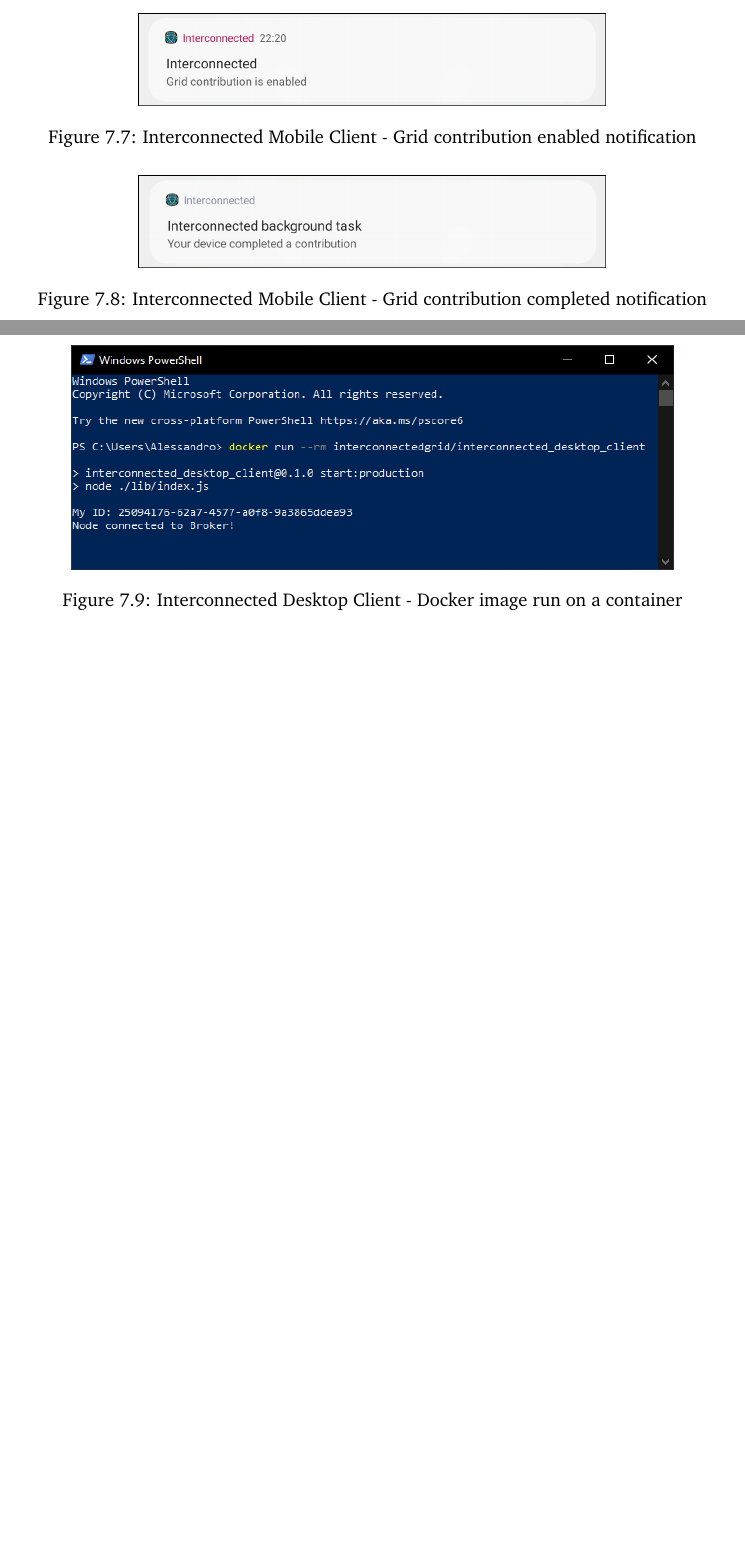
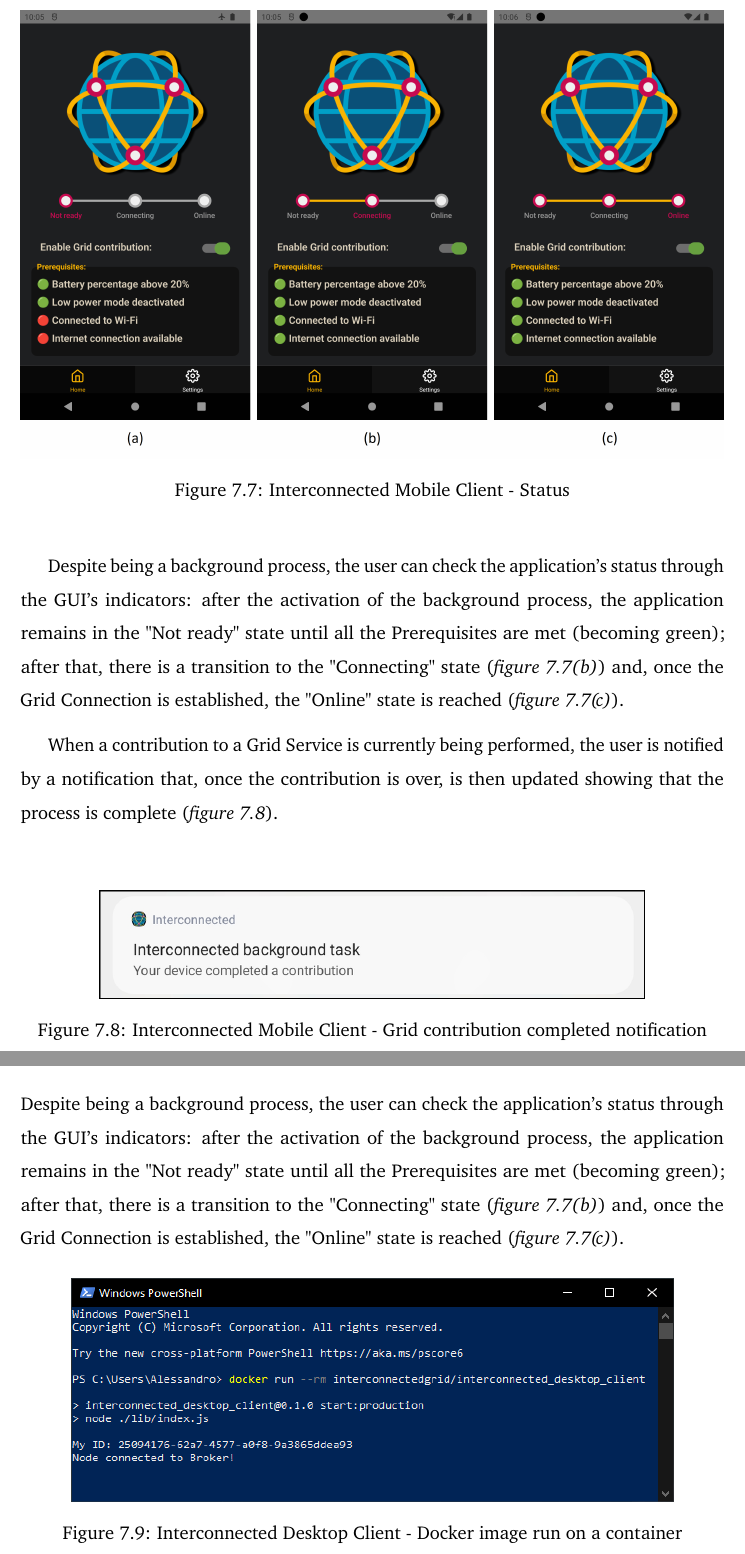
Before and after one commit to Tale152/master-thesis, a LaTeX thesis (main.tex, which reads document/chapters/chapter_7/sections/2_simplified_architecture.tex): two parts of pages 116 and 117 of 125 before the commit and two parts of pages 116 and 117 of 126 after it, joined at a grey line, cut so that both start at the same text, the shorter picture padded with empty space. Compiled offline with pdfLaTeX.

Commit message:
completed 7.2.3

```diff
--- a/document/chapters/chapter_7/sections/2_simplified_architecture.tex
+++ b/document/chapters/chapter_7/sections/2_simplified_architecture.tex
@@ -78,22 +78,36 @@
-    \label{fig:interconnected_mobile_connection}
-\end{figure}
+\textit{Figure \ref{fig:interconnected_mobile_home}} shows the GUI of the application: by simply activating the "Enable Grid contribution" switch (\textit{figure \ref{fig:interconnected_mobile_connection}(a)}), the application starts a background process that continues to operate even after the application is closed; Android forces the developer to notify the user of the presence of a background activity by spawning a permanent notification (which can be seen in \textit{figure \ref{fig:notification_contribution}}) that will automatically be removed when the background activity is stopped by disabling the switch.
+
+This background process is responsible for checking a series of conditions (that are listed in the "Prerequisites" section of the GUI) which are necessary for Grid Contribution; when all the conditions are met, the Interconnected Node is started through the use of the previously mentioned Facade exposed by the module. In case even one of the prerequisites is not satisfied anymore, the Interconnected Node is stopped.
 
 \begin{figure}[!ht]
     \centering
-    \includegraphics[scale=0.3]{document/chapters/chapter_7/images/notification_contribution.png}
+    \includegraphics[scale=0.35]{document/chapters/chapter_7/images/notification_contribution.png}
     \caption{Interconnected Mobile Client - Grid contribution enabled notification}
     \label{fig:notification_contribution}
 \end{figure}
 
 \begin{figure}[!ht]
     \centering
-    \includegraphics[scale=0.3]{document/chapters/chapter_7/images/notification_completed.png}
+    \includegraphics[width=\linewidth]{document/chapters/chapter_7/images/interconnected_mobile_connection.png}
+    \caption{Interconnected Mobile Client - Status}
+    \label{fig:interconnected_mobile_connection}
+\end{figure}
+
+\vspace{5mm}
+
+Despite being a background process, the user can check the application's status through the GUI's indicators: after the activation of the background process, the application remains in the "Not ready" state until all the Prerequisites are met (becoming green); after that, there is a transition to the "Connecting" state (\textit{figure \ref{fig:interconnected_mobile_connection}(b)}) and, once the Grid Connection is established, the "Online" state is reached (\textit{figure \ref{fig:interconnected_mobile_connection}(c)}).
+
+When a contribution to a Grid Service is currently being performed, the user is notified by a notification that, once the contribution is over, is then updated showing that the process is complete (\textit{figure \ref{fig:notification_completed}}).
+
+\begin{figure}[!ht]
+    \centering
+    \includegraphics[scale=0.35]{document/chapters/chapter_7/images/notification_completed.png}
     \caption{Interconnected Mobile Client - Grid contribution completed notification}
     \label{fig:notification_completed}
 \end{figure}
 
 \subsection{Interconnected Desktop Client}
-TODO
+Despite being a background process, the user can check the application's status through the GUI's indicators: after the activation of the background process, the application remains in the "Not ready" state until all the Prerequisites are met (becoming green); after that, there is a transition to the "Connecting" state (\textit{figure \ref{fig:interconnected_mobile_connection}(b)}) and, once the Grid Connection is established, the "Online" state is reached (\textit{figure \ref{fig:interconnected_mobile_connection}(c)}).
 
 \begin{figure}[!ht]
     \centering
```
Also changed, not shown: document/chapters/chapter_7/images/interconnected_mobile_connection.png, document/chapters/chapter_7/sections/2_simplified_architecture.tex (12 more changed lines).
